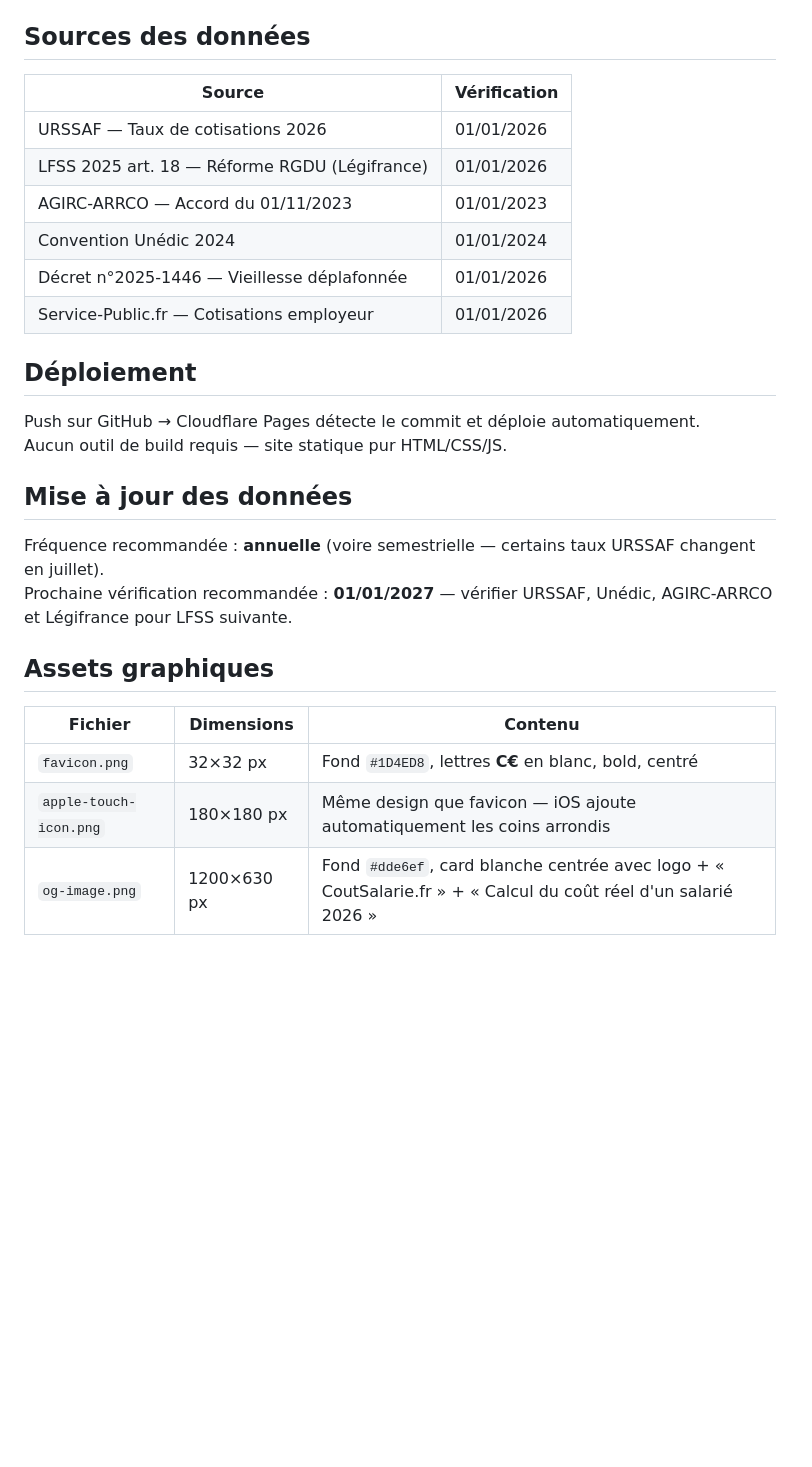
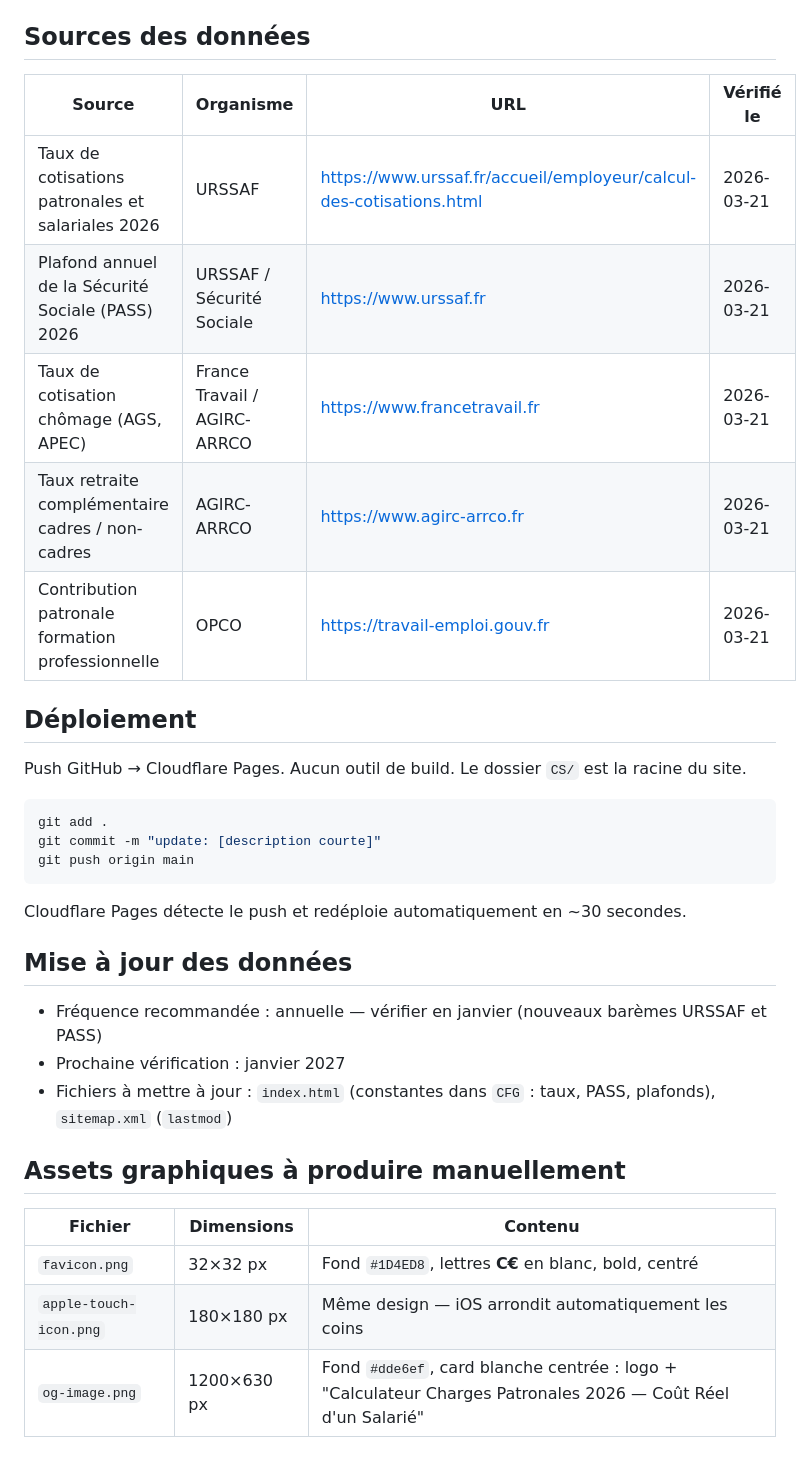
Before and after one commit to LeonardoRubatto/CS, a Markdown page: CS/readme.md, the part around one of its changes. GitHub-like rendering; blank space fills up the shorter version.

````diff
--- a/CS/readme.md
+++ b/CS/readme.md
@@ -52,29 +62,36 @@ Icônes canoniques requises : `warning.svg`, `info.svg`, `error.svg`, `success.s
 
 ## Sources des données
 
-| Source | Vérification |
-|--------|-------------|
-| URSSAF — Taux de cotisations 2026 | 01/01/2026 |
-| LFSS 2025 art. 18 — Réforme RGDU (Légifrance) | 01/01/2026 |
-| AGIRC-ARRCO — Accord du 01/11/2023 | 01/01/2023 |
-| Convention Unédic 2024 | 01/01/2024 |
-| Décret n°2025-1446 — Vieillesse déplafonnée | 01/01/2026 |
-| Service-Public.fr — Cotisations employeur | 01/01/2026 |
+| Source | Organisme | URL | Vérifié le |
+|--------|-----------|-----|------------|
+| Taux de cotisations patronales et salariales 2026 | URSSAF | https://www.urssaf.fr/accueil/employeur/calcul-des-cotisations.html | 2026-03-21 |
+| Plafond annuel de la Sécurité Sociale (PASS) 2026 | URSSAF / Sécurité Sociale | https://www.urssaf.fr | 2026-03-21 |
+| Taux de cotisation chômage (AGS, APEC) | France Travail / AGIRC-ARRCO | https://www.francetravail.fr | 2026-03-21 |
+| Taux retraite complémentaire cadres / non-cadres | AGIRC-ARRCO | https://www.agirc-arrco.fr | 2026-03-21 |
+| Contribution patronale formation professionnelle | OPCO | https://travail-emploi.gouv.fr | 2026-03-21 |
 
 ## Déploiement
 
-Push sur GitHub → Cloudflare Pages détecte le commit et déploie automatiquement.
-Aucun outil de build requis — site statique pur HTML/CSS/JS.
+Push GitHub → Cloudflare Pages. Aucun outil de build. Le dossier `CS/` est la racine du site.
+
+```bash
+git add .
+git commit -m "update: [description courte]"
+git push origin main
+```
+
+Cloudflare Pages détecte le push et redéploie automatiquement en ~30 secondes.
 
 ## Mise à jour des données
 
-Fréquence recommandée : **annuelle** (voire semestrielle — certains taux URSSAF changent en juillet).
-Prochaine vérification recommandée : **01/01/2027** — vérifier URSSAF, Unédic, AGIRC-ARRCO et Légifrance pour LFSS suivante.
+- Fréquence recommandée : annuelle — vérifier en janvier (nouveaux barèmes URSSAF et PASS)
+- Prochaine vérification : janvier 2027
+- Fichiers à mettre à jour : `index.html` (constantes dans `CFG` : taux, PASS, plafonds), `sitemap.xml` (`lastmod`)
 
-## Assets graphiques
+## Assets graphiques à produire manuellement
 
 | Fichier | Dimensions | Contenu |
-|---------|-----------|---------|
+|---------|------------|---------|
 | `favicon.png` | 32×32 px | Fond `#1D4ED8`, lettres **C€** en blanc, bold, centré |
-| `apple-touch-icon.png` | 180×180 px | Même design que favicon — iOS ajoute automatiquement les coins arrondis |
-| `og-image.png` | 1200×630 px | Fond `#dde6ef`, card blanche centrée avec logo + « CoutSalarie.fr » + « Calcul du coût réel d'un salarié 2026 » |
+| `apple-touch-icon.png` | 180×180 px | Même design — iOS arrondit automatiquement les coins |
+| `og-image.png` | 1200×630 px | Fond `#dde6ef`, card blanche centrée : logo + "Calculateur Charges Patronales 2026 — Coût Réel d'un Salarié" |
````
Also changed, not shown: other parts of CS/readme.md (+44 -34 lines).
